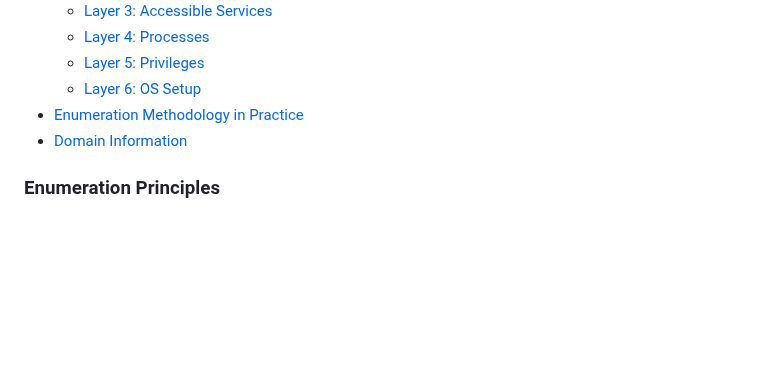
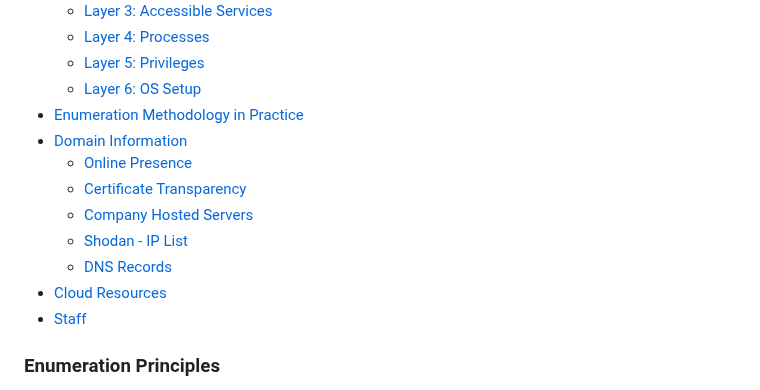
Before and after one commit to lukepatterson31/htb, a Markdown page: academy/pentester-path/footprinting.md, the part around one of its changes. GitHub-like rendering; blank space fills up the shorter version.

```diff
--- a/academy/pentester-path/footprinting.md
+++ b/academy/pentester-path/footprinting.md
@@ -11,6 +11,13 @@
     - [Layer 6: OS Setup](#layer-6-os-setup)
 - [Enumeration Methodology in Practice](#enumeration-methodology-in-practice)
 - [Domain Information](#domain-information)
+    - [Online Presence](#online-presence)
+    - [Certificate Transparency](#certificate-transparency)
+    - [Company Hosted Servers](#company-hosted-servers)
+    - [Shodan - IP List](#shodan---ip-list)
+    - [DNS Records](#dns-records)
+- [Cloud Resources](#cloud-resources)
+- [Staff](#staff)
 
 
 ### Enumeration Principles
```
Also changed, not shown: other parts of academy/pentester-path/footprinting.md (+60 -3 lines).
